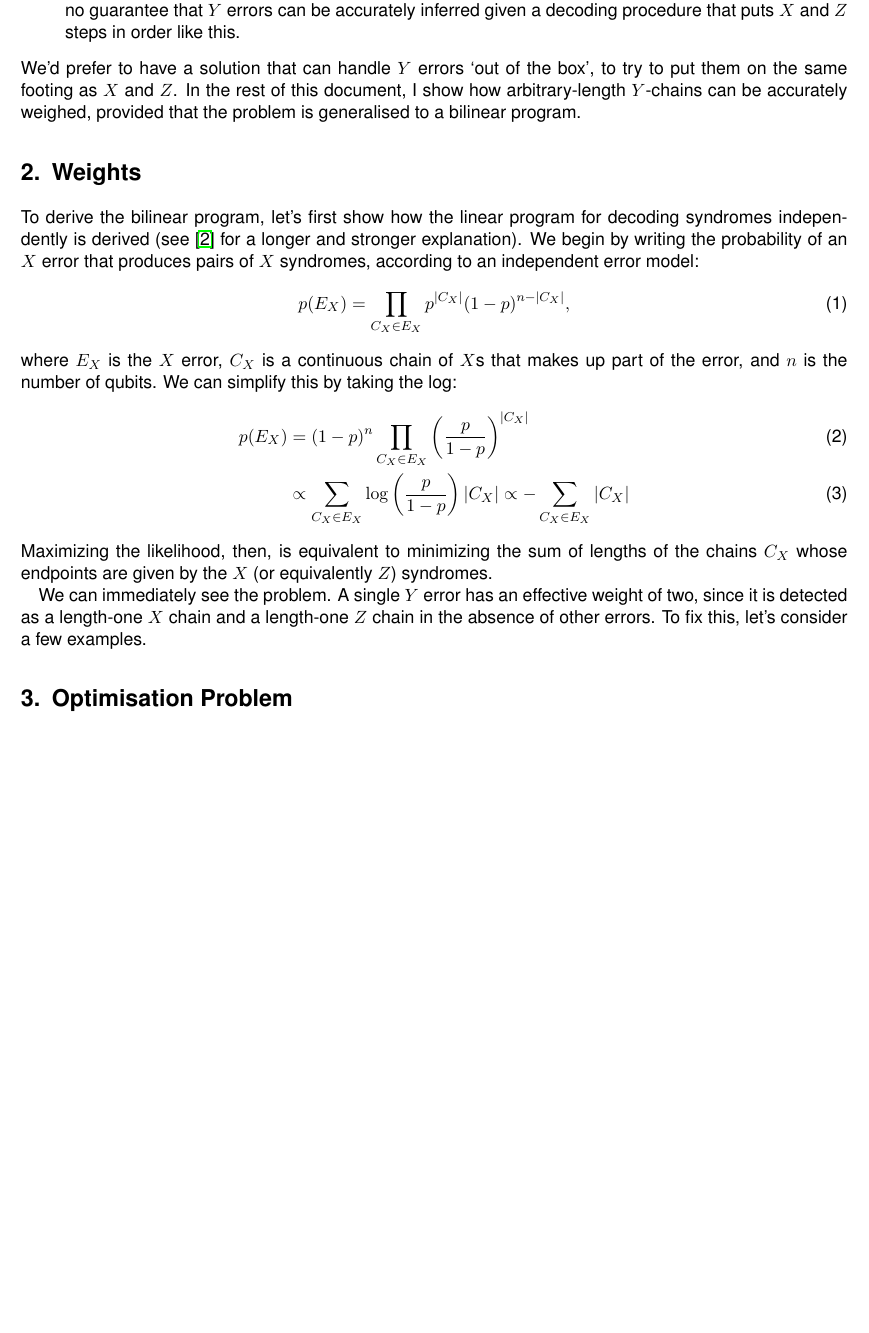
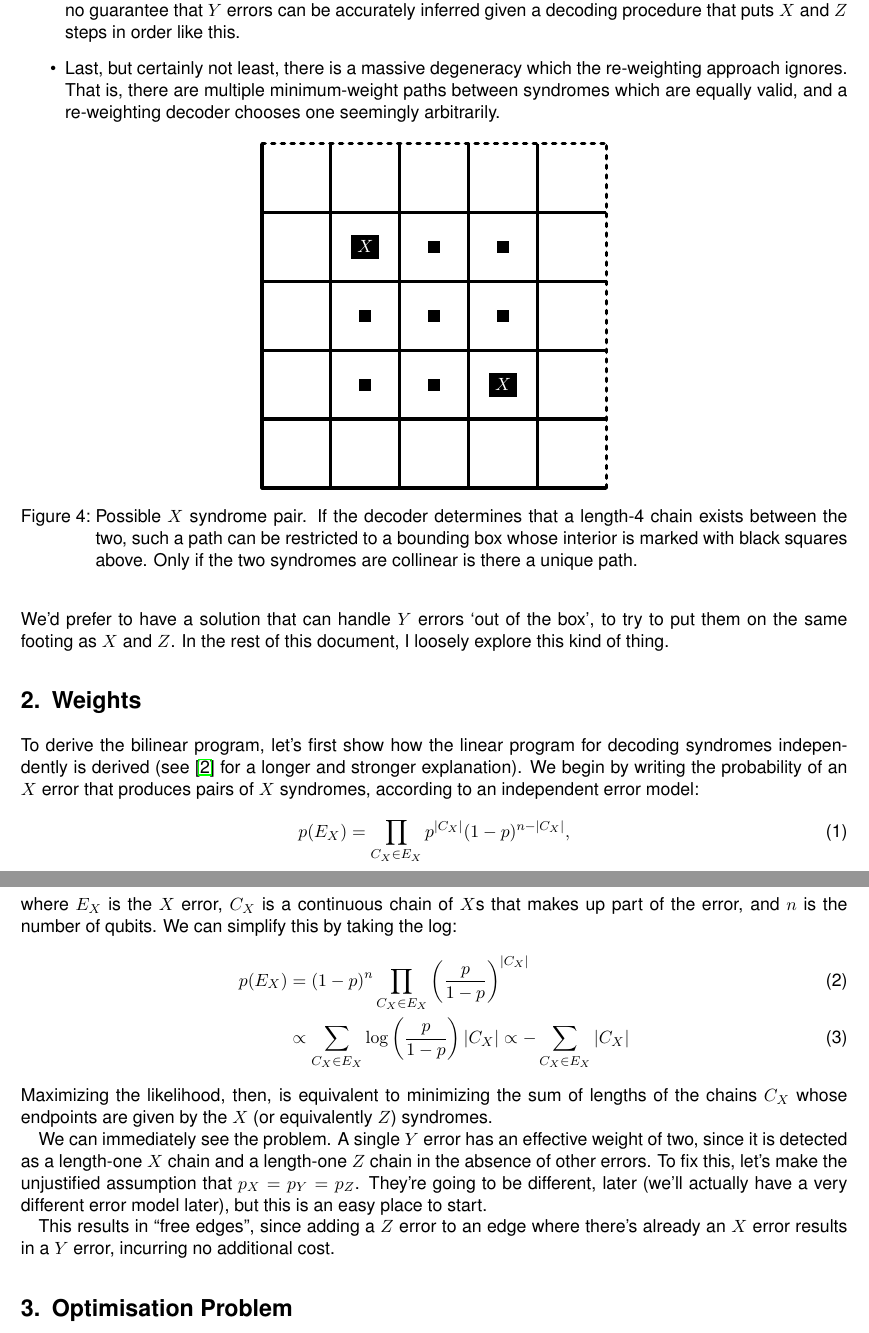
Before and after one commit to bcriger/rough_notes, a LaTeX document (BilinearProgramForSCDecoding.tex): part of page 3 of 4 before the commit and two parts of pages 3 and 4 of 4 after it, the two joined at a grey line, cut so that both start at the same text, the shorter picture padded with empty space. Compiled offline with pdfLaTeX.

Commit message:
main claim wrong lol

```diff
--- a/BilinearProgramForSCDecoding.tex
+++ b/BilinearProgramForSCDecoding.tex
@@ -107,9 +106,30 @@ I have beef with this:
 This factor may be larger if we iterate, using each matching to reweight the other graph until convergence.
 \item Performance can, in principle, depend on which graph we match first. It may be the case that both orders ($XZ$ and $ZX$) have to be attempted in parallel to get a decent solution.
 Even then, we have no guarantee that $Y$ errors can be accurately inferred given a decoding procedure that puts $X$ and $Z$ steps in order like this.
+\item Last, but certainly not least, there is a massive degeneracy which the re-weighting approach ignores.
+That is, there are multiple minimum-weight paths between syndromes which are equally valid, and a re-weighting decoder chooses one seemingly arbitrarily.
+\begin{figure}[!h]
+\centering
+\begin{tikzpicture}[scale=0.75]
+\draw[step=2, line width = 2pt, loosely dotted, line cap=round, line join=round] (0,0) grid (10,10);
+\draw[step=2, line width = 2pt] (0,0) grid (9.99,9.99);
+\foreach \x in {3, 5, 7}{
+\foreach \y in {3, 5, 7}{
+\node[fill=black] at (\x,\y){};
+}
+}
+\foreach \x/\y/\synd in {3/7/$X$, 7/3/$X$}{
+\node[fill=black] at (\x,\y){\textcolor{white}{\synd}};
+}
+
+\end{tikzpicture}
+\caption{Possible $X$ syndrome pair.
+If the decoder determines that a length-4 chain exists between the two, such a path can be restricted to a bounding box whose interior is marked with black squares above.
+Only if the two syndromes are collinear is there a unique path.}
+\end{figure}
 \end{itemize}
 We'd prefer to have a solution that can handle $Y$ errors `out of the box', to try to put them on the same footing as $X$ and $Z$.
-In the rest of this document, I show how arbitrary-length $Y$-chains can be accurately weighed, provided that the problem is generalised to a bilinear program.
+In the rest of this document, I loosely explore this kind of thing.
 \section{Weights}
 To derive the bilinear program, let's first show how the linear program for decoding syndromes independently is derived (see \cite{DKLP} for a longer and stronger explanation).
 We begin by writing the probability of an $X$ error that produces pairs of $X$ syndromes, according to an independent error model:
@@ -126,7 +146,10 @@ Maximizing the likelihood, then, is equivalent to minimizing the sum of lengths
 
 We can immediately see the problem.
 A single $Y$ error has an effective weight of two, since it is detected as a length-one $X$ chain and a length-one $Z$ chain in the absence of other errors.
-To fix this, let's consider a few examples.
+To fix this, let's make the unjustified assumption that $p_X=p_Y=p_Z$.
+They're going to be different, later (we'll actually have a very different error model later), but this is an easy place to start.
+
+This results in ``free edges'', since adding a $Z$ error to an edge where there's already an $X$ error results in a $Y$ error, incurring no additional cost.
 \section{Optimisation Problem}
 \bibliographystyle{plain}
 \bibliography{BilinearProgramForSCDecoding}
```
Also changed, not shown: BilinearProgramForSCDecoding.pdf, BilinearProgramForSCDecoding.tex (5 more changed lines).
